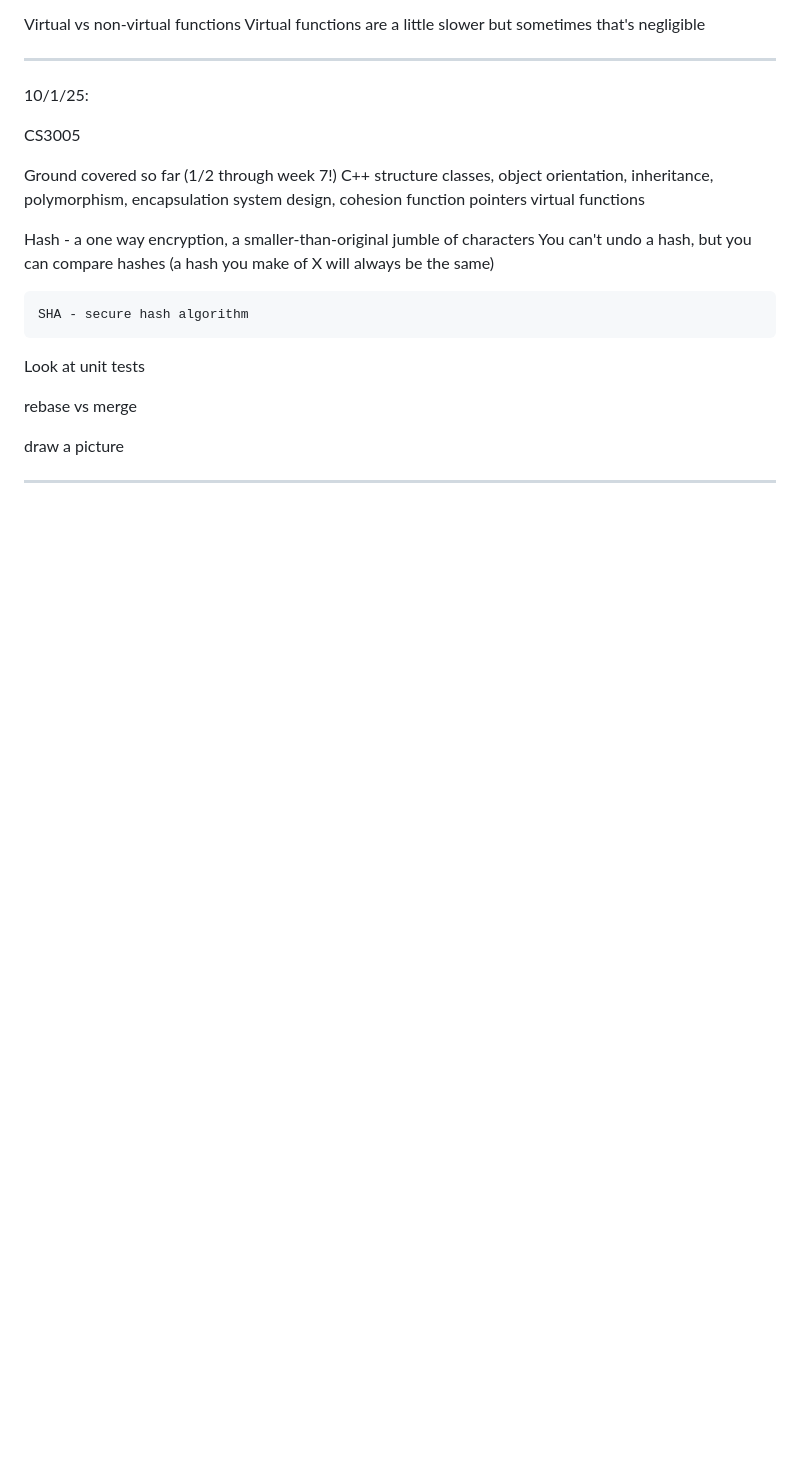
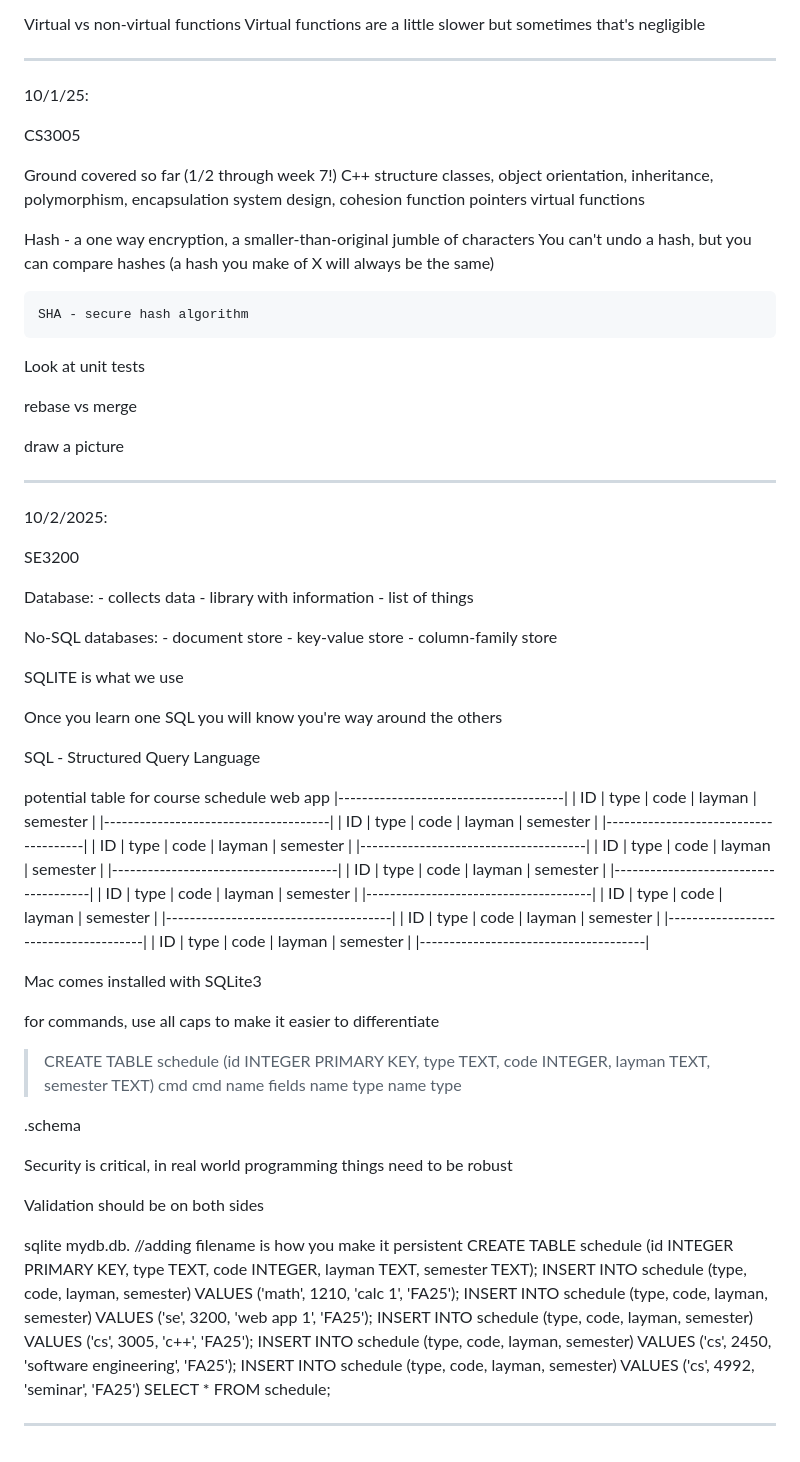
Before and after one commit to sshb4/RemoteRepo2450, a Markdown page: journal.md, the part around the change. GitHub-like rendering; blank space fills up the shorter version.

Commit message:
3200 october 2

```diff
--- a/journal.md
+++ b/journal.md
@@ -306,3 +306,74 @@ rebase vs merge
 draw a picture
 
 --------------
+
+10/2/2025:
+
+SE3200
+
+Database:
+    - collects data
+    - library with information
+    - list of things
+
+
+No-SQL databases:
+    - document store
+    - key-value store
+    - column-family store
+
+
+SQLITE is what we use
+
+Once you learn one SQL you will know you're way around the others
+
+SQL - Structured Query Language
+
+
+
+potential table for course schedule web app
+|--------------------------------------|
+| ID | type | code | layman | semester |
+|--------------------------------------|
+| ID | type | code | layman | semester |
+|--------------------------------------|
+| ID | type | code | layman | semester |
+|--------------------------------------|
+| ID | type | code | layman | semester |
+|--------------------------------------|
+| ID | type | code | layman | semester |
+|--------------------------------------|
+| ID | type | code | layman | semester |
+|--------------------------------------|
+| ID | type | code | layman | semester |
+|--------------------------------------|
+| ID | type | code | layman | semester |
+|--------------------------------------|
+| ID | type | code | layman | semester |
+|--------------------------------------|
+
+Mac comes installed with SQLite3
+
+for commands, use all caps to make it easier to differentiate
+
+> CREATE TABLE schedule (id INTEGER PRIMARY KEY, type TEXT, code INTEGER, layman TEXT, semester TEXT)
+    cmd   cmd   name       fields                name type  name  type
+
+.schema
+
+Security is critical, in real world programming things need to be robust
+
+Validation should be on both sides
+
+
+sqlite mydb.db.    //adding filename is how you make it persistent
+CREATE TABLE schedule (id INTEGER PRIMARY KEY, type TEXT, code INTEGER, layman TEXT, semester TEXT);
+INSERT INTO schedule (type, code, layman, semester) VALUES ('math', 1210, 'calc 1', 'FA25');
+INSERT INTO schedule (type, code, layman, semester) VALUES ('se', 3200, 'web app 1', 'FA25');
+INSERT INTO schedule (type, code, layman, semester) VALUES ('cs', 3005, 'c++', 'FA25');
+INSERT INTO schedule (type, code, layman, semester) VALUES ('cs', 2450, 'software engineering', 'FA25');
+INSERT INTO schedule (type, code, layman, semester) VALUES ('cs', 4992, 'seminar', 'FA25')
+SELECT * FROM schedule;
+
+
+--------------
```
